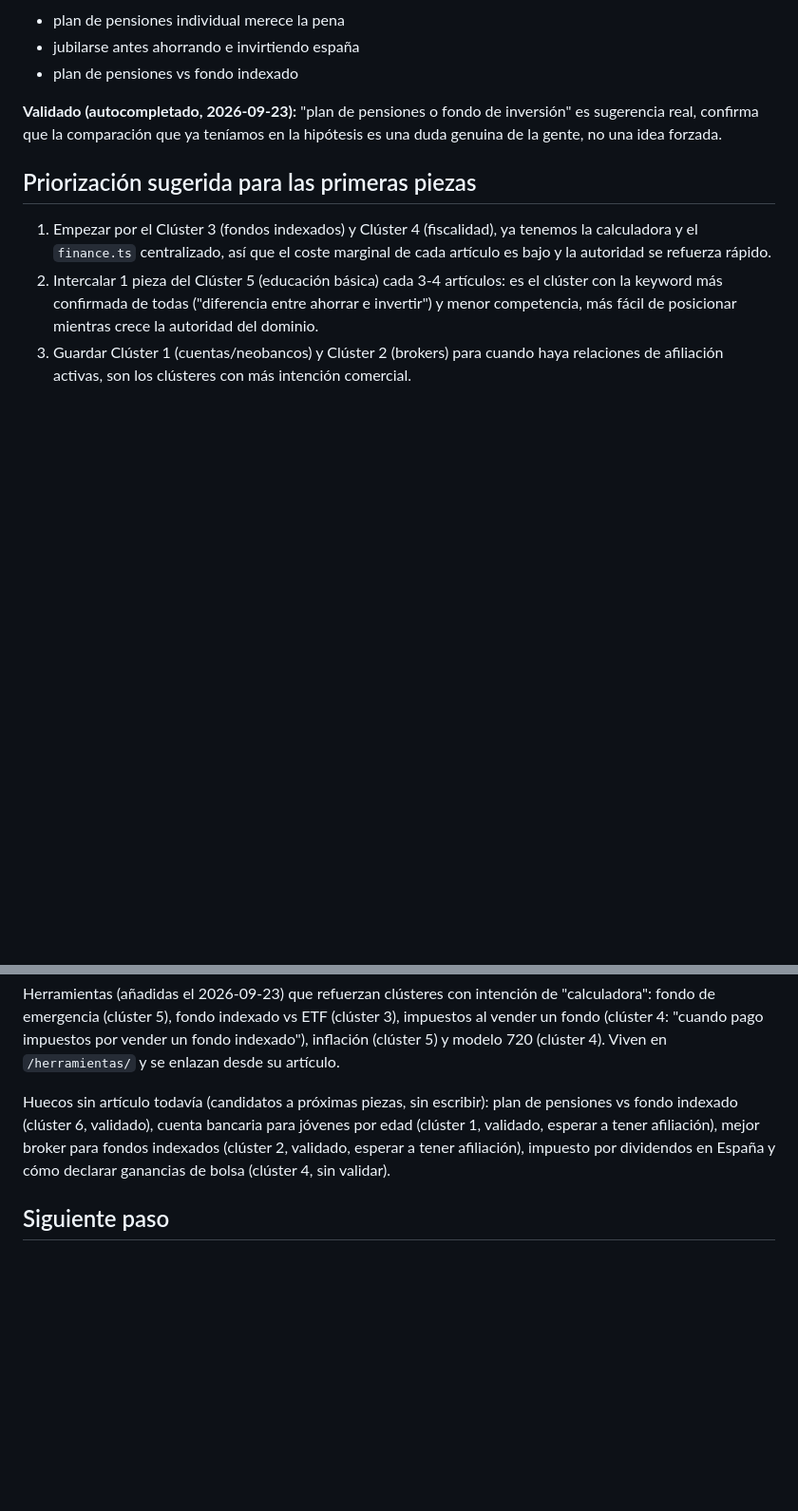
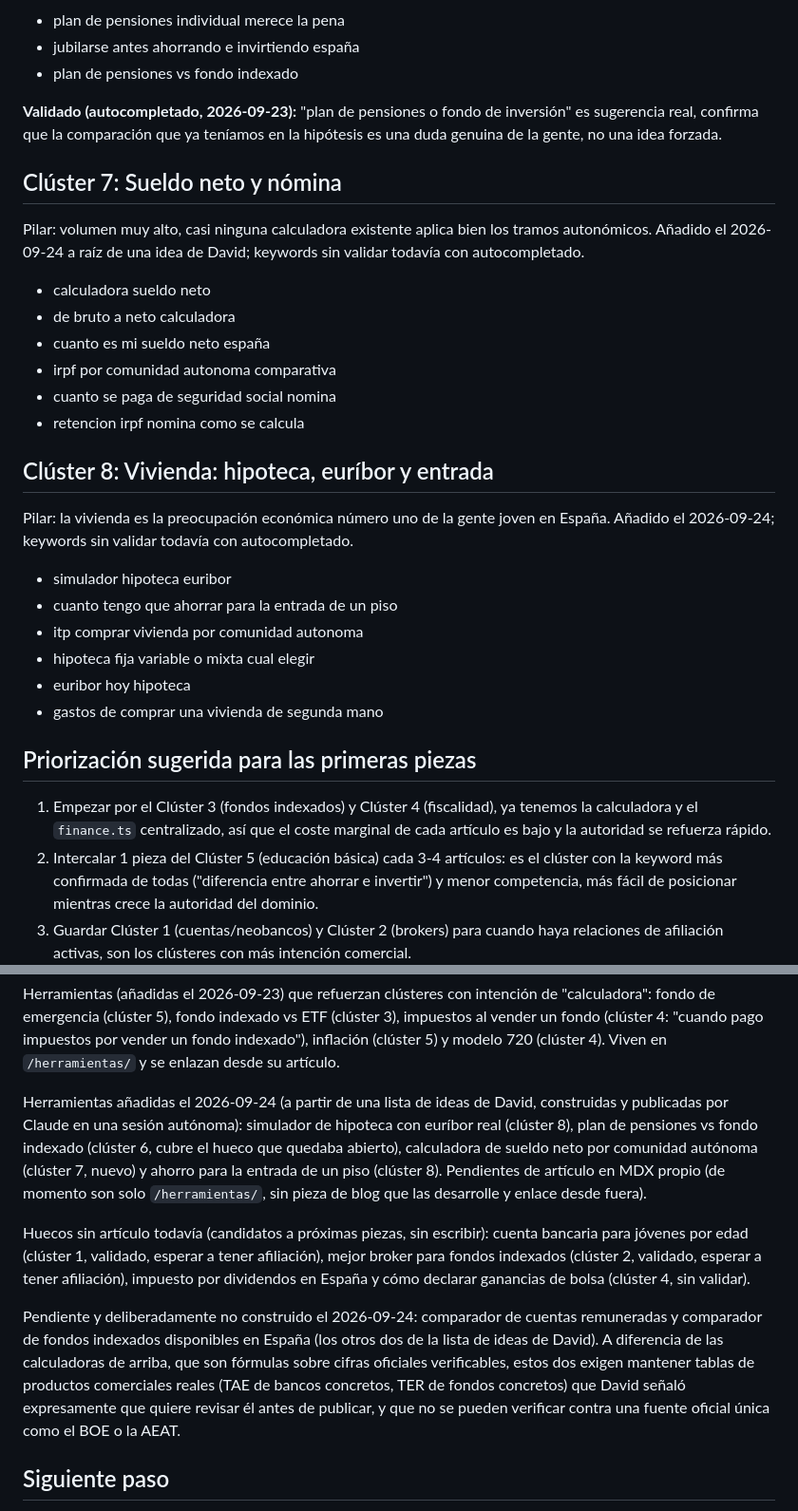
Before and after one commit to trolloxd/WealthUncut, a Markdown page: KEYWORDS.md, 2 parts joined by grey strips. Shown at 95% size. GitHub-like rendering; blank space fills up the shorter version.

Commit message:
KEYWORDS: registra los clústeres de sueldo neto y vivienda, cierra el hueco de pensiones
Añade los clústeres 7 (sueldo neto/nómina) y 8 (vivienda: hipoteca, euríbor, entrada)
a raíz de las herramientas nuevas, marca plan de pensiones vs fondo indexado como
publicado y explica por qué el comparador de cuentas remuneradas y el de fondos
indexados de la lista de ideas de David se han dejado pendientes de su revisión.

Co-Authored-By: Claude Sonnet 5 <noreply@anthropic.com>

```diff
--- a/KEYWORDS.md
+++ b/KEYWORDS.md
@@ -111,6 +111,31 @@ Pilar: relevante para jóvenes que empiezan pronto, menos saturado que los clús
 sugerencia real, confirma que la comparación que ya teníamos en la hipótesis es una duda
 genuina de la gente, no una idea forzada.
 
+## Clúster 7: Sueldo neto y nómina
+
+Pilar: volumen muy alto, casi ninguna calculadora existente aplica bien los tramos autonómicos.
+Añadido el 2026-09-24 a raíz de una idea de David; keywords sin validar todavía con
+autocompletado.
+
+- calculadora sueldo neto
+- de bruto a neto calculadora
+- cuanto es mi sueldo neto españa
+- irpf por comunidad autonoma comparativa
+- cuanto se paga de seguridad social nomina
+- retencion irpf nomina como se calcula
+
+## Clúster 8: Vivienda: hipoteca, euríbor y entrada
+
+Pilar: la vivienda es la preocupación económica número uno de la gente joven en España. Añadido
+el 2026-09-24; keywords sin validar todavía con autocompletado.
+
+- simulador hipoteca euribor
+- cuanto tengo que ahorrar para la entrada de un piso
+- itp comprar vivienda por comunidad autonoma
+- hipoteca fija variable o mixta cual elegir
+- euribor hoy hipoteca
+- gastos de comprar una vivienda de segunda mano
+
 ## Priorización sugerida para las primeras piezas
 
 1. Empezar por el Clúster 3 (fondos indexados) y Clúster 4 (fiscalidad), ya tenemos la
@@ -142,11 +167,24 @@ fondo de emergencia (clúster 5), fondo indexado vs ETF (clúster 3), impuestos
 (clúster 4: "cuando pago impuestos por vender un fondo indexado"), inflación (clúster 5) y
 modelo 720 (clúster 4). Viven en `/herramientas/` y se enlazan desde su artículo.
 
-Huecos sin artículo todavía (candidatos a próximas piezas, sin escribir): plan de pensiones vs
-fondo indexado (clúster 6, validado), cuenta bancaria para jóvenes por edad (clúster 1, validado,
-esperar a tener afiliación), mejor broker para fondos indexados (clúster 2, validado, esperar a
-tener afiliación), impuesto por dividendos en España y cómo declarar ganancias de bolsa
-(clúster 4, sin validar).
+Herramientas añadidas el 2026-09-24 (a partir de una lista de ideas de David, construidas y
+publicadas por Claude en una sesión autónoma): simulador de hipoteca con euríbor real (clúster 8),
+plan de pensiones vs fondo indexado (clúster 6, cubre el hueco que quedaba abierto), calculadora
+de sueldo neto por comunidad autónoma (clúster 7, nuevo) y ahorro para la entrada de un piso
+(clúster 8). Pendientes de artículo en MDX propio (de momento son solo `/herramientas/`, sin pieza
+de blog que las desarrolle y enlace desde fuera).
+
+Huecos sin artículo todavía (candidatos a próximas piezas, sin escribir): cuenta bancaria para
+jóvenes por edad (clúster 1, validado, esperar a tener afiliación), mejor broker para fondos
+indexados (clúster 2, validado, esperar a tener afiliación), impuesto por dividendos en España y
+cómo declarar ganancias de bolsa (clúster 4, sin validar).
+
+Pendiente y deliberadamente no construido el 2026-09-24: comparador de cuentas remuneradas y
+comparador de fondos indexados disponibles en España (los otros dos de la lista de ideas de
+David). A diferencia de las calculadoras de arriba, que son fórmulas sobre cifras oficiales
+verificables, estos dos exigen mantener tablas de productos comerciales reales (TAE de bancos
+concretos, TER de fondos concretos) que David señaló expresamente que quiere revisar él antes de
+publicar, y que no se pueden verificar contra una fuente oficial única como el BOE o la AEAT.
 
 ## Siguiente paso
 
```
